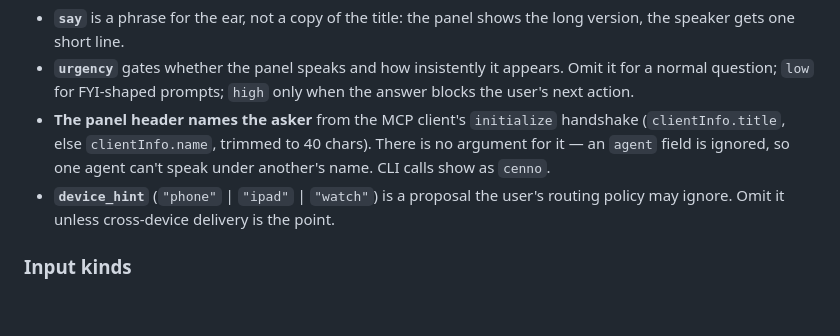
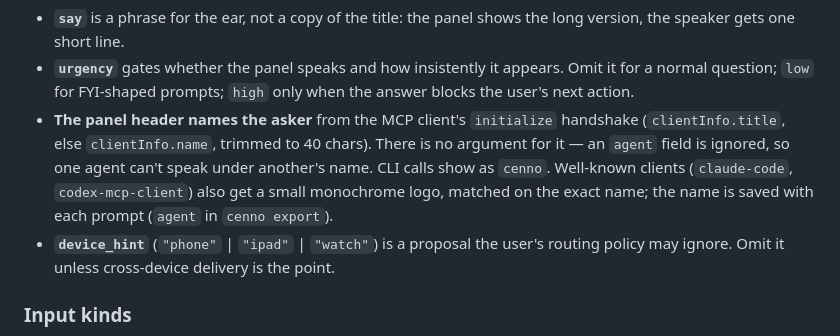
Before and after one commit to glebis/cenno, a Markdown page: skills/cenno/SKILL.md, the part around the change. Rendered like a GitHub page; blank space fills up the shorter version.

Commit message:
docs(skill): restore the agent-logo + history note lost in the skill split
Co-Authored-By: Claude Opus 5.5 <noreply@anthropic.com>

```diff
--- a/skills/cenno/SKILL.md
+++ b/skills/cenno/SKILL.md
@@ -62,7 +62,7 @@ Returns `{"answer": "...", "via": "text"|"choice"|"voice_text", "elapsed_s": 1.4
 
 - **`say`** is a phrase for the ear, not a copy of the title: the panel shows the long version, the speaker gets one short line.
 - **`urgency`** gates whether the panel speaks and how insistently it appears. Omit it for a normal question; `low` for FYI-shaped prompts; `high` only when the answer blocks the user's next action.
-- **The panel header names the asker** from the MCP client's `initialize` handshake (`clientInfo.title`, else `clientInfo.name`, trimmed to 40 chars). There is no argument for it — an `agent` field is ignored, so one agent can't speak under another's name. CLI calls show as `cenno`.
+- **The panel header names the asker** from the MCP client's `initialize` handshake (`clientInfo.title`, else `clientInfo.name`, trimmed to 40 chars). There is no argument for it — an `agent` field is ignored, so one agent can't speak under another's name. CLI calls show as `cenno`. Well-known clients (`claude-code`, `codex-mcp-client`) also get a small monochrome logo, matched on the exact name; the name is saved with each prompt (`agent` in `cenno export`).
 - **`device_hint`** (`"phone"` | `"ipad"` | `"watch"`) is a proposal the user's routing policy may ignore. Omit it unless cross-device delivery is the point.
 
 ### Input kinds
```
